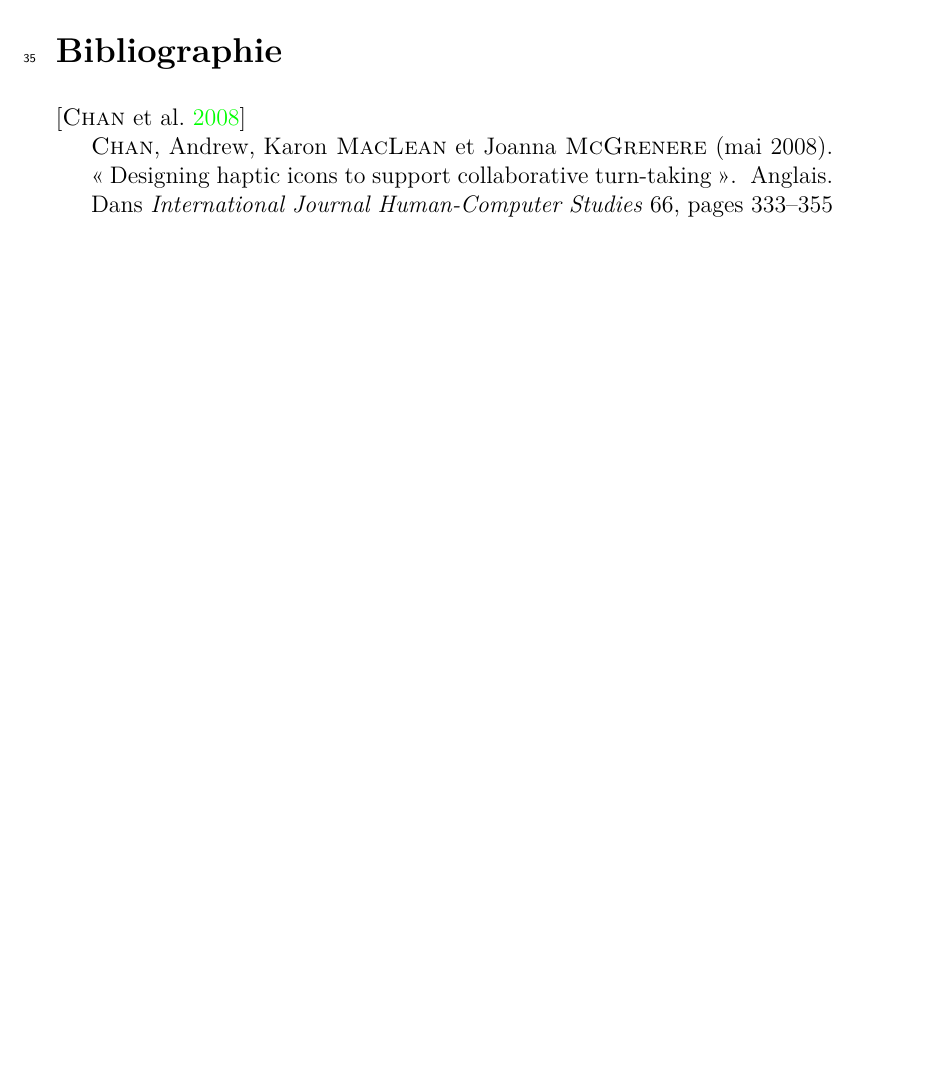
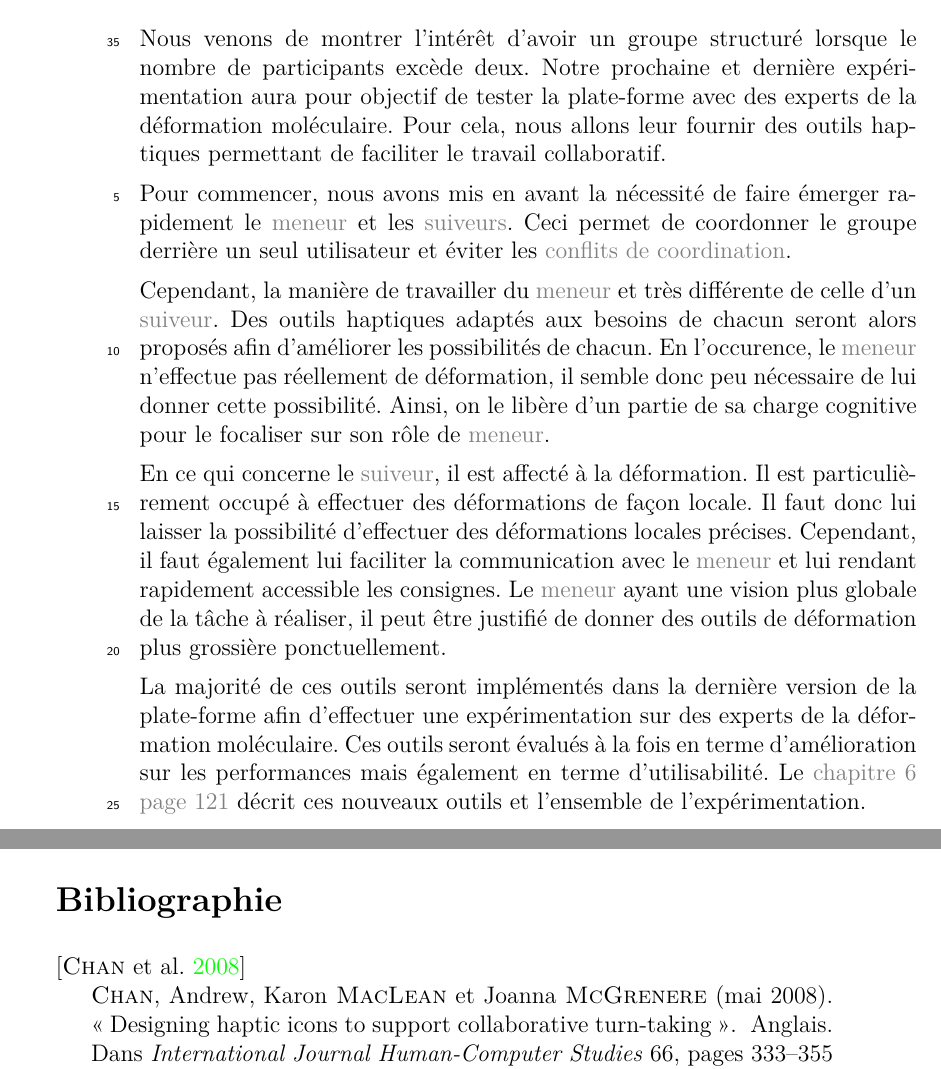
Before and after one commit to simard/These, a LaTeX thesis (main.tex): part of page 133 of 165 before the commit and two parts of pages 132 and 133 of 165 after it, the two joined at a grey line, cut at the place of the change, the shorter picture padded with empty space. The pictures show the PDF file Thesis.pdf that the author committed with the source.

Commit message:
Perspectives synthesis' section experimentation 3
Add perspectives in the synthesis section for the third experimentation.

```diff
--- a/main.tex
+++ b/main.tex
@@ -2937,6 +2937,27 @@
 					Dans le cas contraire, les \myglos*{glo-Suiveur} pourraient ne pas vouloir suivre les indications du \myglos{glo-Meneur} ce qui serait contre-productif.
 				\end{mysubsection}
 				\begin{mysubsection}[sse-exp3-Perspectives]{Perspectives}
+					Nous venons de montrer l'intérêt d'avoir un groupe structuré lorsque le nombre de participants excède deux.
+					Notre prochaine et dernière expérimentation aura pour objectif de tester la plate-forme avec des experts de la déformation moléculaire.
+					Pour cela, nous allons leur fournir des outils haptiques permettant de faciliter le travail collaboratif.
+
+					Pour commencer, nous avons mis en avant la nécessité de faire émerger rapidement le \myglos{glo-Meneur} et les \myglos*{glo-Suiveur}.
+					Ceci permet de coordonner le groupe derrière un seul utilisateur et éviter les \myglos*{glo-ConflitDeCoordination}.
+
+					Cependant, la manière de travailler du \myglos{glo-Meneur} et très différente de celle d'un \myglos{glo-Suiveur}.
+					Des outils haptiques adaptés aux besoins de chacun seront alors proposés afin d'améliorer les possibilités de chacun.
+					En l'occurence, le \myglos{glo-Meneur} n'effectue pas réellement de déformation, il semble donc peu nécessaire de lui donner cette possibilité.
+					Ainsi, on le libère d'un partie de sa charge cognitive pour le focaliser sur son rôle de \myglos{glo-Meneur}.
+
+					En ce qui concerne le \myglos{glo-Suiveur}, il est affecté à la déformation.
+					Il est particulièrement occupé à effectuer des déformations de façon locale.
+					Il faut donc lui laisser la possibilité d'effectuer des déformations locales précises.
+					Cependant, il faut également lui faciliter la communication avec le \myglos{glo-Meneur} et lui rendant rapidement accessible les consignes.
+					Le \myglos{glo-Meneur} ayant une vision plus globale de la tâche à réaliser, il peut être justifié de donner des outils de déformation plus grossière ponctuellement.
+
+					La majorité de ces outils seront implémentés dans la dernière version de la plate-forme afin d'effectuer une expérimentation sur des experts de la déformation moléculaire.
+					Ces outils seront évalués à la fois en terme d'amélioration sur les performances mais également en terme d'utilisabilité.
+					Le \myref{cha-TravailCollaboratifAssisteParHaptique} décrit ces nouveaux outils et l'ensemble de l'expérimentation.
 				\end{mysubsection}
 			\end{mysection}
 		\end{mychapter}
```
Also changed, not shown: Thesis.pdf, main.tex (2 more changed lines).
